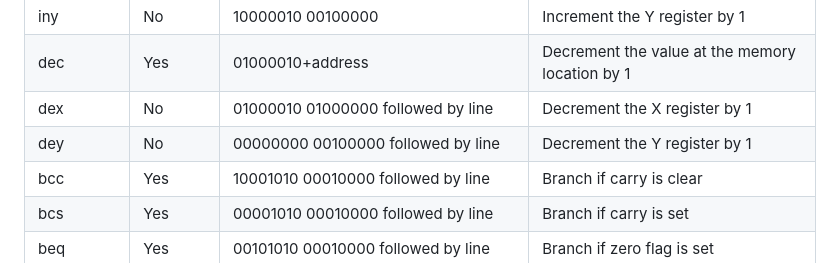
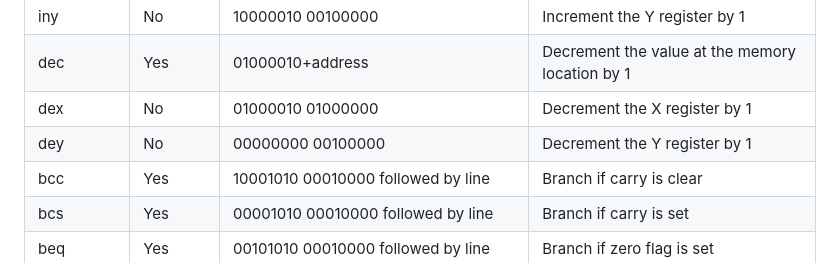
Before and after one commit to wafflesJ/Digital-Computer-Compiler, a Markdown page: README.md, the part around the change. GitHub-like rendering.

```diff
--- a/README.md
+++ b/README.md
@@ -61,8 +61,8 @@ bne loop ;Continue to loop until X equals 12
 | inx        | No    |10000010 01000000| Increment the X register by 1  |
 | iny        | No    |10000010 00100000| Increment the Y register by 1  |
 | dec        | Yes   |01000010+address| Decrement the value at the memory location by 1  |
-| dex        | No    |01000010 01000000 followed by line| Decrement the X register by 1  |
-| dey        | No    |00000000 00100000 followed by line| Decrement the Y register by 1  |
+| dex        | No    |01000010 01000000 | Decrement the X register by 1  |
+| dey        | No    |00000000 00100000 | Decrement the Y register by 1  |
 | bcc        | Yes   |10001010 00010000 followed by line| Branch if carry is clear  |
 | bcs        | Yes   |00001010 00010000 followed by line| Branch if carry is set  |
 | beq        | Yes   |00101010 00010000 followed by line| Branch if zero flag is set  |
```
